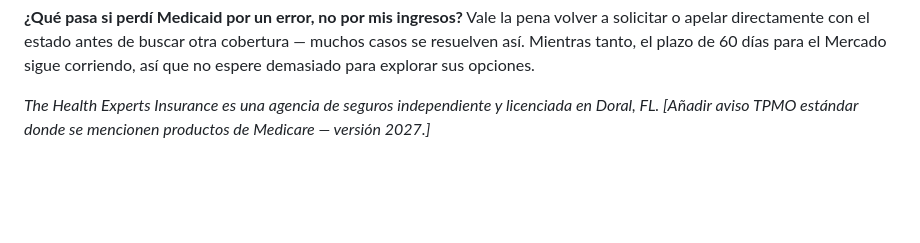
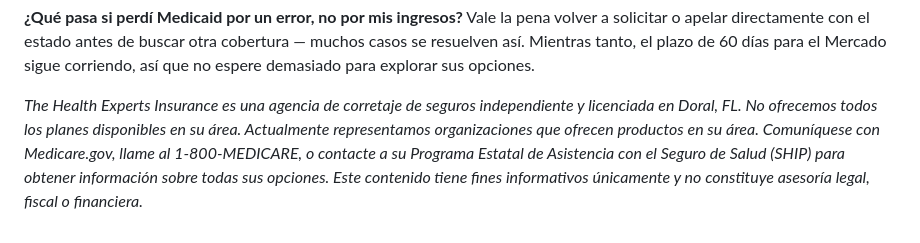
Before and after one commit to yperez-dot/healthexps-www, a Markdown page: es/blog/perdio-su-medicaid-florida.md, the part around the change. Drawn GitHub-style; blank space fills up the shorter version.

Commit message:
fix: TPMO placeholder + remove editor note — perdio-su-medicaid-florida (publishes Aug 5)

```diff
--- a/es/blog/perdio-su-medicaid-florida.md
+++ b/es/blog/perdio-su-medicaid-florida.md
@@ -86,6 +86,4 @@ Vale la pena volver a solicitar o apelar directamente con el estado antes de bus
 }
 </script>
 
-*The Health Experts Insurance es una agencia de seguros independiente y licenciada en Doral, FL. [Añadir aviso TPMO estándar donde se mencionen productos de Medicare — versión 2027.]*
-
-<!-- ⚠️ NOTA EDITOR: fecha de publicación (2026-08-05) es tentativa — confirmar contra el calendario de contenido AEP antes de publicar, evitar choque con otros posts esa semana. Confirmar también el slug del contrapeso EN (hreflang_en) una vez ese post exista en el pipeline. -->
+*The Health Experts Insurance es una agencia de corretaje de seguros independiente y licenciada en Doral, FL. No ofrecemos todos los planes disponibles en su área. Actualmente representamos organizaciones que ofrecen productos en su área. Comuníquese con Medicare.gov, llame al 1-800-MEDICARE, o contacte a su Programa Estatal de Asistencia con el Seguro de Salud (SHIP) para obtener información sobre todas sus opciones. Este contenido tiene fines informativos únicamente y no constituye asesoría legal, fiscal o financiera.*
```
